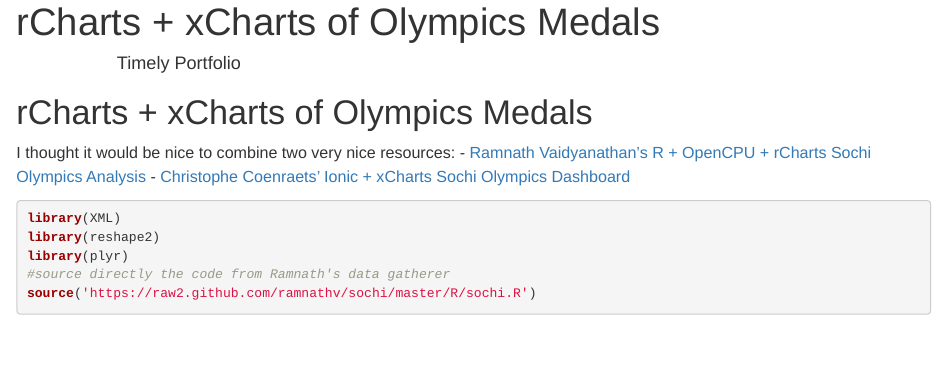
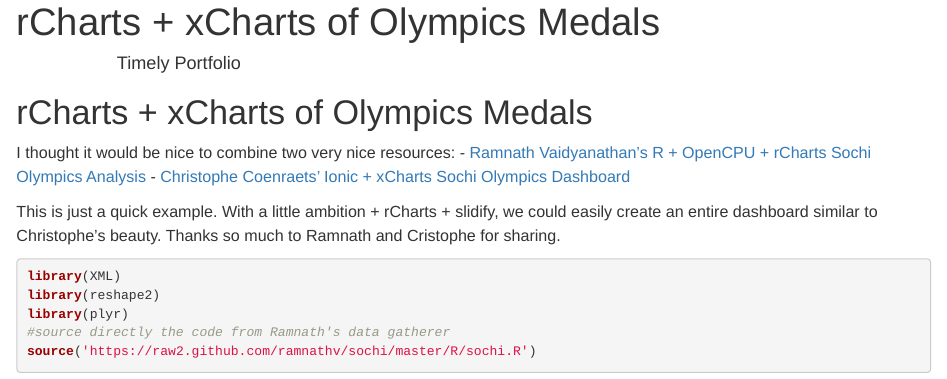
Before and after one commit to timelyportfolio/rCharts_sochi, an R Markdown document (xChartsExample.Rmd): the page in a window 1100 px wide, from its top. Rendered offline with R 4.5, knitr and Pandoc, with nearby package versions; some code elsewhere in the file could not run offline.

Commit message:
add a little more detail to first paragraph of writeup

````diff
--- a/xChartsExample.Rmd
+++ b/xChartsExample.Rmd
@@ -47,6 +47,7 @@
 - [Ramnath Vaidyanathan's R + OpenCPU + rCharts Sochi Olympics Analysis](http://ramnathv.ocpu.io/sochi/www/)
 - [Christophe Coenraets' Ionic + xCharts Sochi Olympics Dashboard](http://coenraets.org/blog/2014/02/interactive-mobile-dashboard-d3-charts/)
 
+This is just a quick example.  With a little ambition + rCharts + slidify, we could easily create an entire dashboard similar to Christophe's beauty.  Thanks so much to Ramnath and Cristophe for sharing.
 
 ```{r}
 library(XML)
````
Also changed, not shown: xChartsExample.html.
